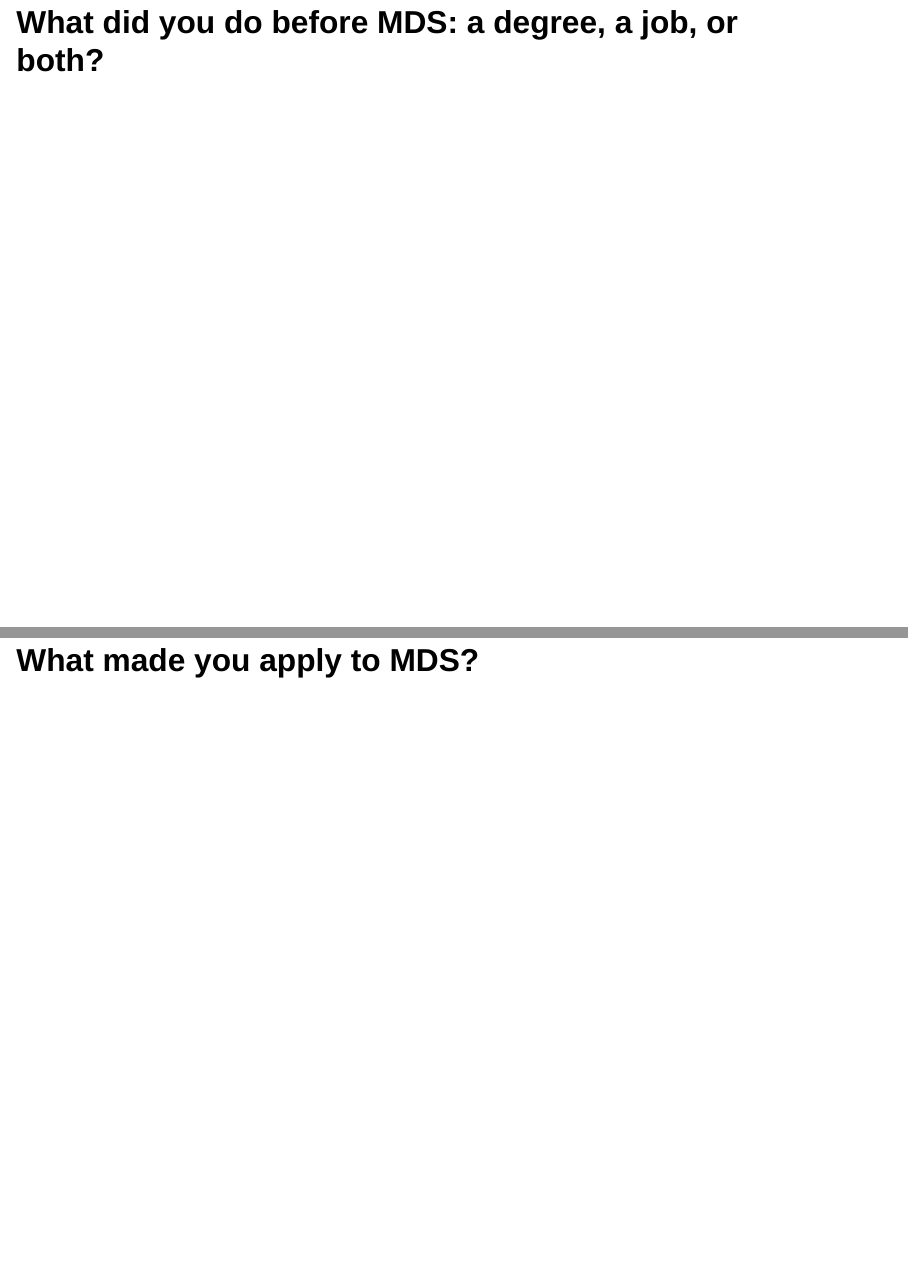
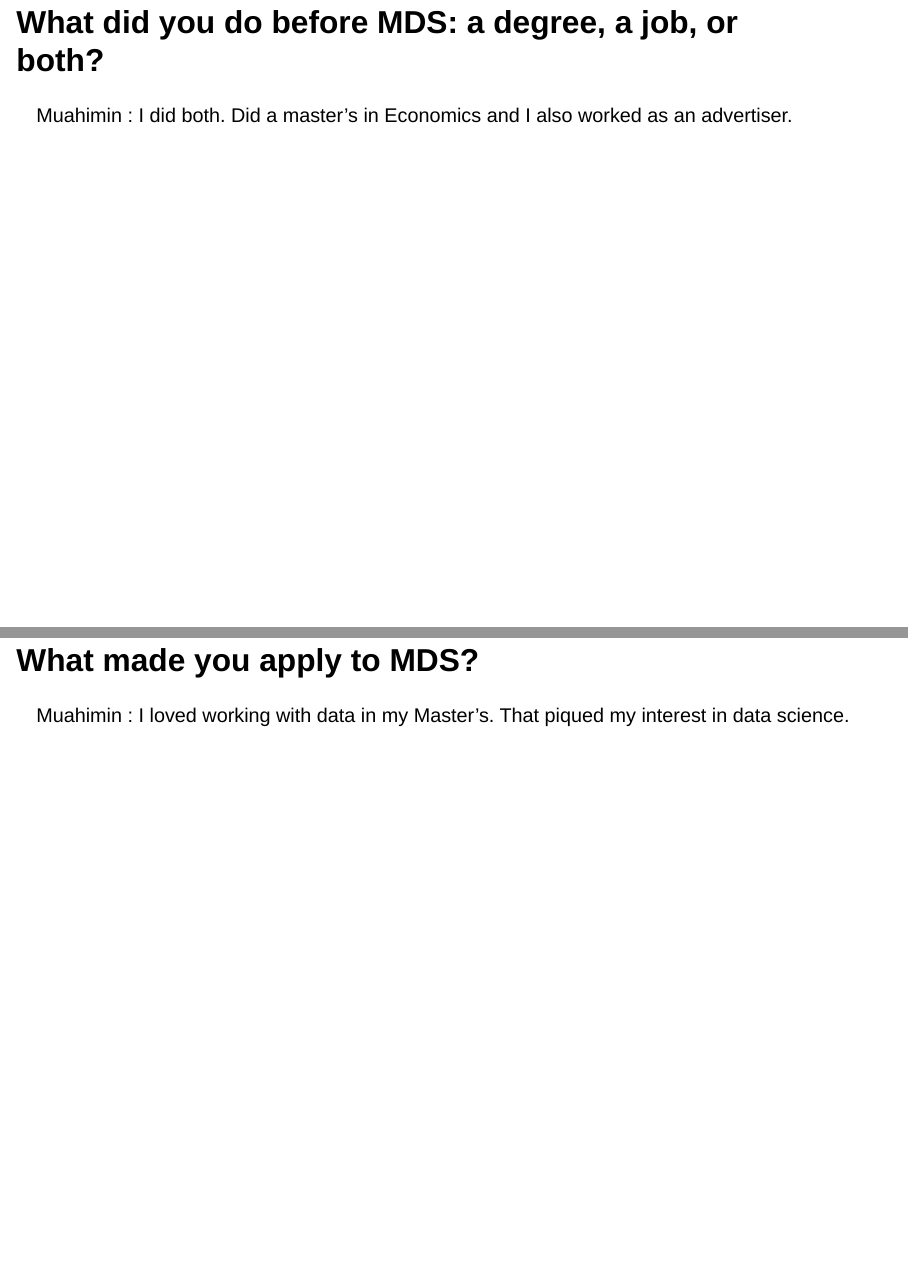
Before and after one commit to AliceZYJ26/DSCI_521_lab3-group_group05, a Quarto document (index.qmd): pages 3 and 4 of 5, joined at a grey line. Rendered offline with R 4.5, knitr and Pandoc in place of Quarto, with nearby package versions; drawn as Slidy slides in place of the format the file asks for.

Commit message:
Answered 3 questions

```diff
--- a/index.qmd
+++ b/index.qmd
@@ -8,8 +8,8 @@
 
 ## What did you do before MDS: a degree, a job, or both?
-
+Muahimin : I did both. Did a master's in Economics and I also worked as an advertiser.
 
 ## What made you apply to MDS?
-
+Muahimin : I loved working with data in my Master's. That piqued my interest in data science.
 
 ## What is one thing you want to be able to do by the end of the program?
```
Also changed, not shown: index.qmd (2 more changed lines), 1 other file.
